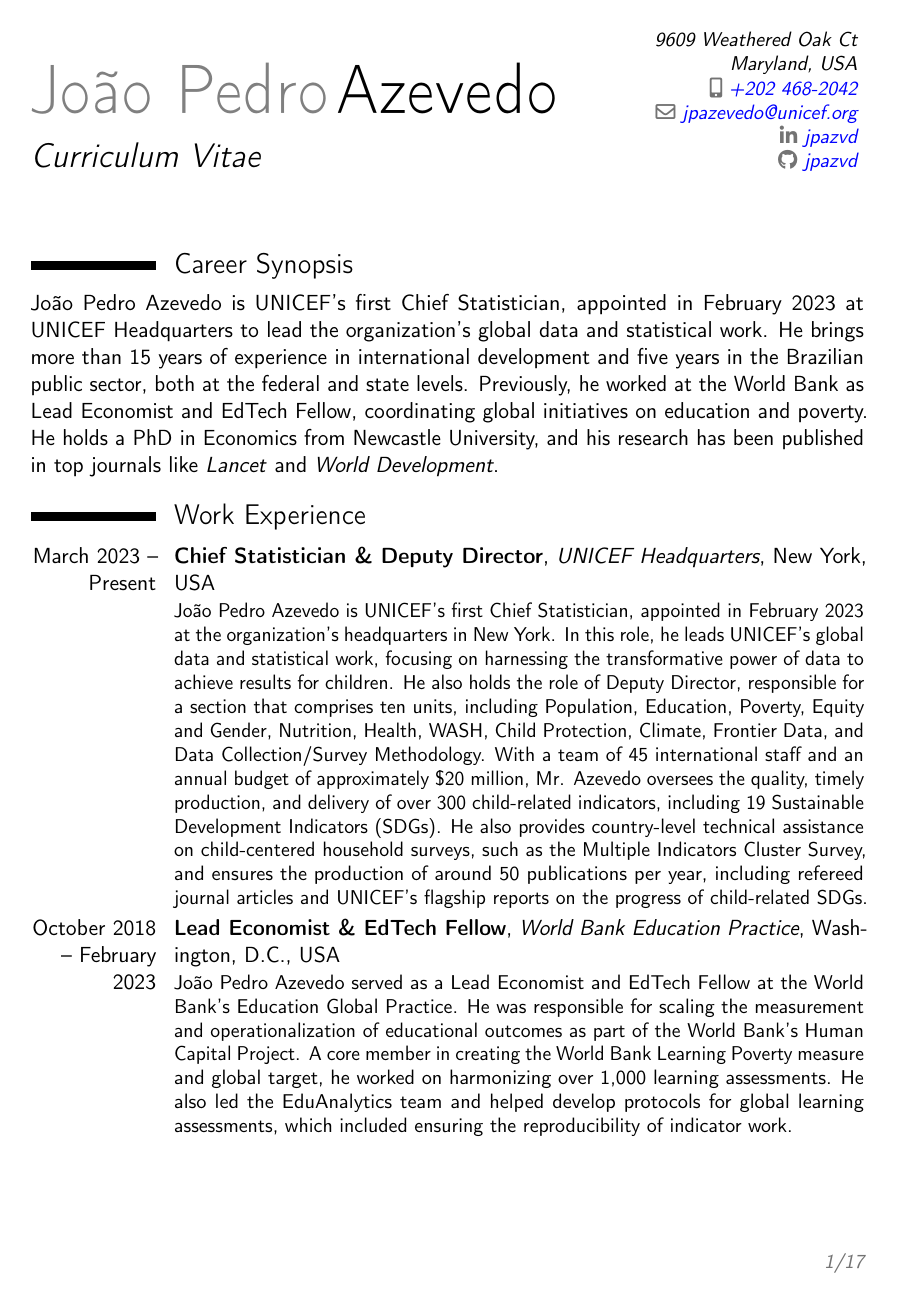
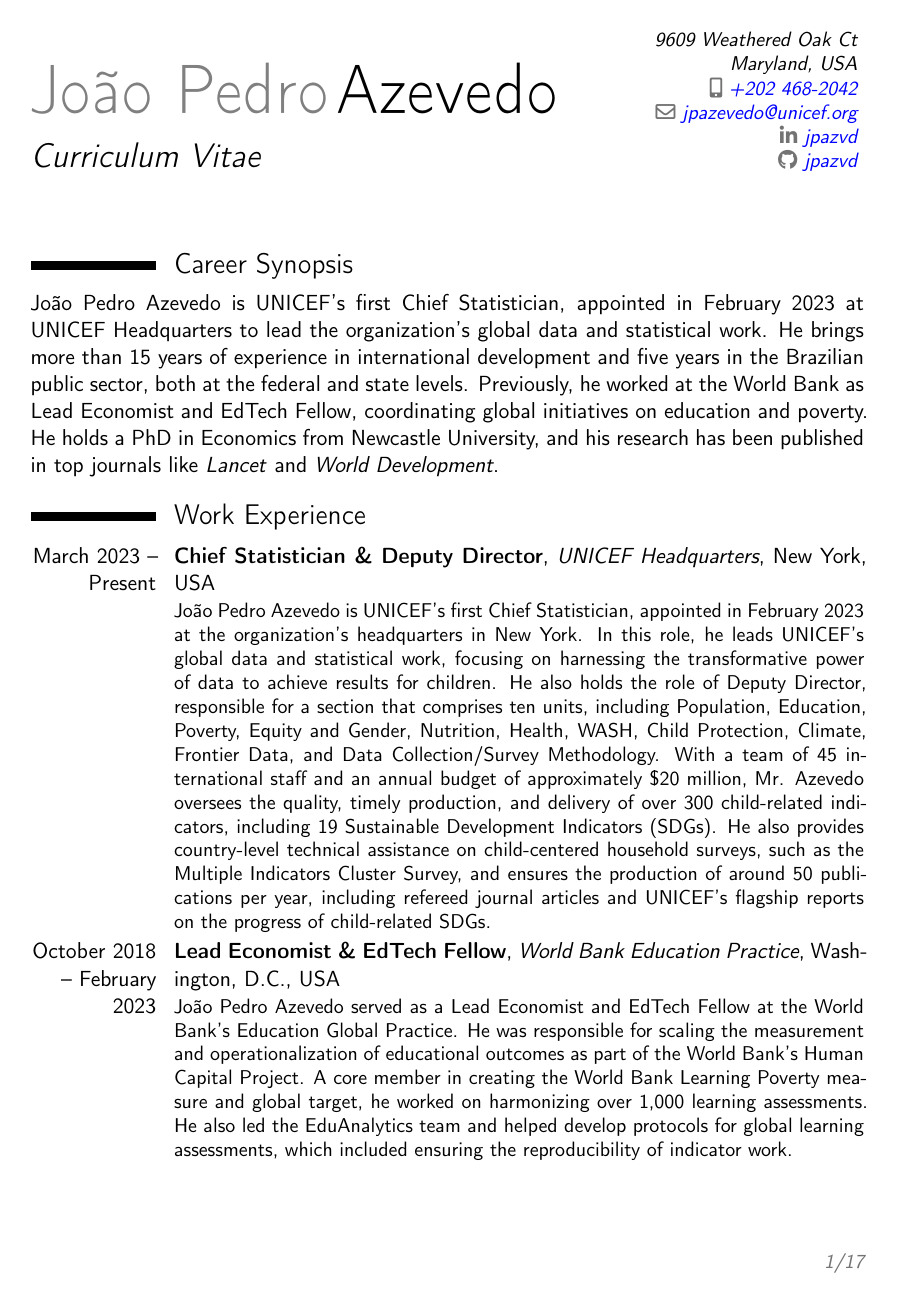
Before and after one commit to jpazvd/jpazvd.github.io, a LaTeX CV (_cv/main2.tex): page 1 of 17. Compiled offline with pdfLaTeX.

Commit message:
Disables microtype expansion.
Disables microtype expansion to prevent issues with font rendering
in specific environments or when using certain fonts.

```diff
--- a/_cv/main2.tex
+++ b/_cv/main2.tex
@@ -3,7 +3,7 @@
 
 \moderncvstyle{classic}
 \moderncvcolor{blue}
-
+\microtypesetup{expansion=false}
 
 \usepackage[utf8]{inputenc}
 \usepackage[scale=.7]{geometry}
```
Also changed, not shown: _cv/main2.pdf (added).
